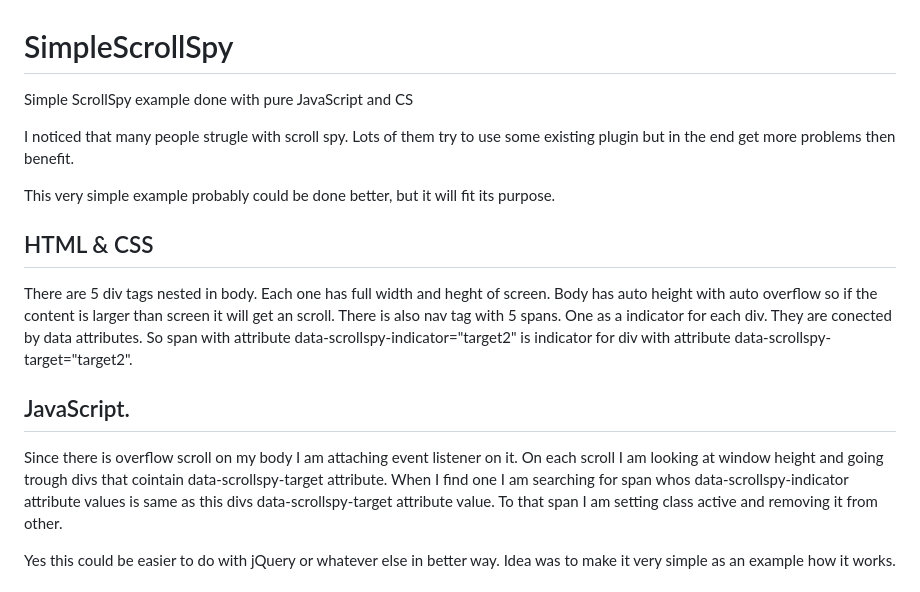
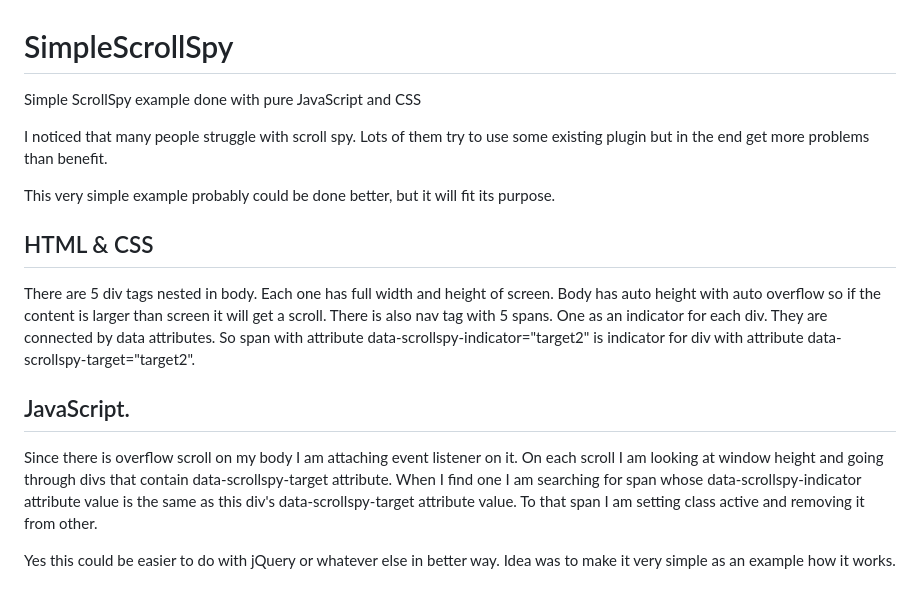
Before and after one commit to kqlade/essellay, a Markdown page: README.md, the part around the change. Rendered like a GitHub page.

Commit message:
docs: fix typos in README

```diff
--- a/README.md
+++ b/README.md
@@ -1,26 +1,26 @@
 # SimpleScrollSpy
-Simple ScrollSpy example done with pure JavaScript and CS
+Simple ScrollSpy example done with pure JavaScript and CSS
 
-I noticed that many people strugle with scroll spy. Lots of them try to
-use some existing plugin but in the end get more problems then benefit.
+I noticed that many people struggle with scroll spy. Lots of them try to
+use some existing plugin but in the end get more problems than benefit.
 
 This very simple example probably could be done better, but it will fit
 its purpose.
 
 ## HTML & CSS
-There are 5 div tags nested in body. Each one has full width and heght of
+There are 5 div tags nested in body. Each one has full width and height of
 screen. Body has auto height with auto overflow so if the content is larger
-than screen it will get an scroll. There is also nav tag with 5 spans. One
-as a indicator for each div. They are conected by data attributes. So
+than screen it will get a scroll. There is also nav tag with 5 spans. One
+as an indicator for each div. They are connected by data attributes. So
 span with attribute data-scrollspy-indicator="target2" is indicator for
 div with attribute data-scrollspy-target="target2".
 
 ## JavaScript.
 Since there is overflow scroll on my body I am attaching event listener on it.
-On each scroll I am looking at window height and going trough divs
-that cointain data-scrollspy-target attribute. When I find one I am
-searching for span whos data-scrollspy-indicator attribute values
-is same as this divs data-scrollspy-target attribute value. To that
+On each scroll I am looking at window height and going through divs
+that contain data-scrollspy-target attribute. When I find one I am
+searching for span whose data-scrollspy-indicator attribute value
+is the same as this div's data-scrollspy-target attribute value. To that
 span I am setting class active and removing it from other.
 
 Yes this could be easier to do with jQuery or whatever else in better way.
```
